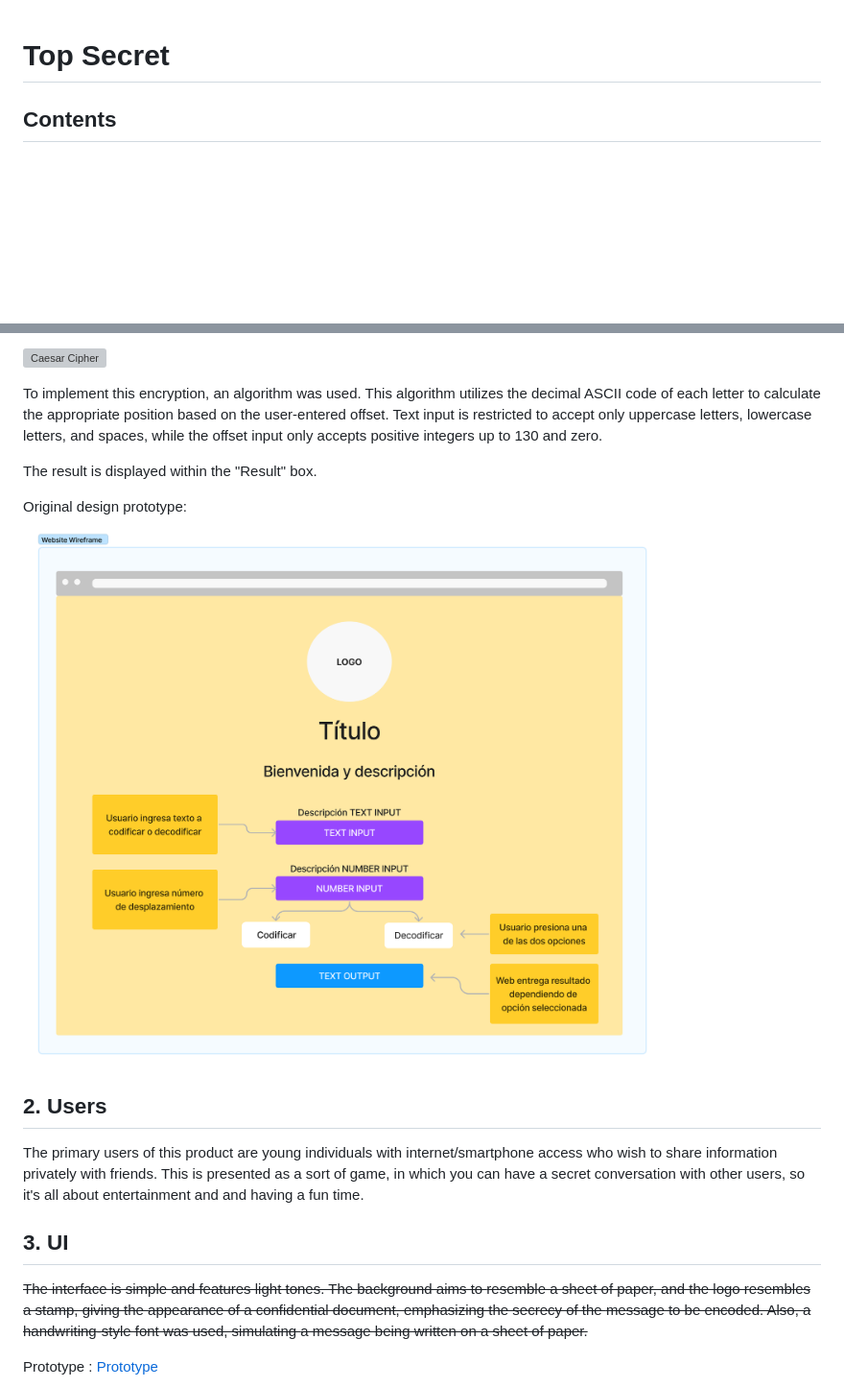
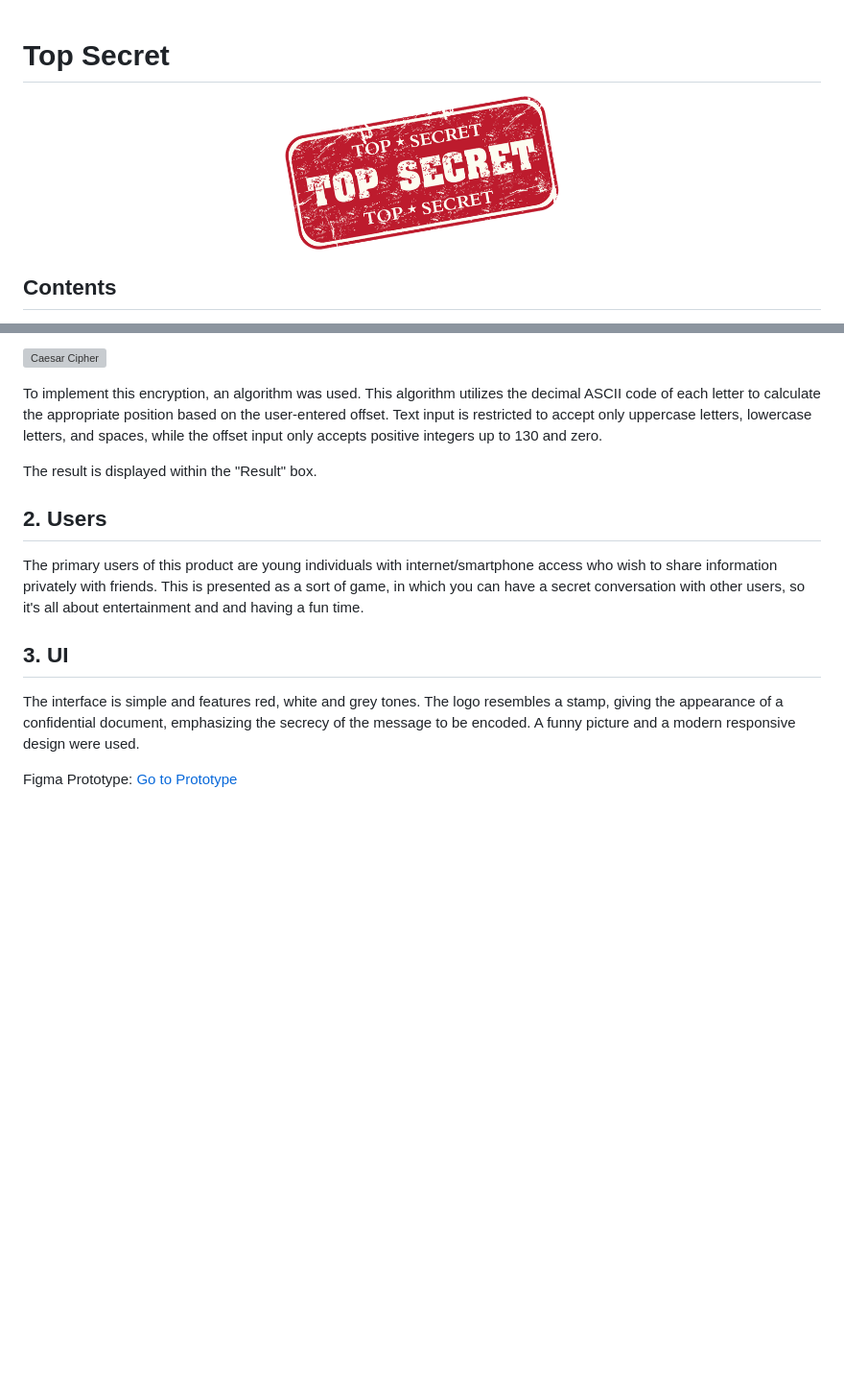
Before and after one commit to sara-rioseco/DEV007-cipher, a Markdown page: README.md, 2 parts joined by grey strips. Shown: that part at 96% size. Drawn GitHub-style; pictures changed too: src/assets/top-secret-logo-banner.png (added); blank space fills up the shorter version; grey boxes are pictures that could not be loaded.

```diff
--- a/README.md
+++ b/README.md
@@ -1,4 +1,6 @@
 # Top Secret
+
+![Logo](https://github.com/sara-rioseco/DEV007-cipher/blob/main/src/assets/top-secret-logo-banner.png?raw=true)
 
 ## Contents
 
@@ -49,10 +51,6 @@ only accepts positive integers up to 130 and zero.
 
 The result is displayed within the "Result" box.
 
-Original design prototype:
-
-![Project Prototype](https://github.com/sara-rioseco/DEV007-cipher/blob/main/src/assets/Prototipo1.png?raw=true)
-
 ## 2. Users
 
 The primary users of this product are young individuals with internet/smartphone
@@ -62,11 +60,10 @@ so it's all about entertainment and and having a fun time.
 
 ## 3. UI
 
-~~The interface is simple and features light tones. The background aims to
-resemble a sheet of paper, and the logo resembles a stamp, giving the
-appearance of a confidential document, emphasizing the secrecy of the
-message to be encoded. Also, a handwriting-style font was used, simulating
-a message being written on a sheet of paper.~~
+The interface is simple and features red, white and grey tones. The logo
+resembles a stamp, giving the appearance of a confidential document,
+emphasizing the secrecy of the message to be encoded. A funny picture and
+a modern responsive design were used.
 
-Prototype : [Prototype](https://www.figma.com/proto/ga5NaXlrktuCNs8KaJJoFh/Top-Secret?type=design&node-id=2-2&t=4lY8rNv0jwZdmlgx-1&scaling=min-zoom&page-id=0%3A1&mode=design)
+Figma Prototype: [Go to Prototype](https://www.figma.com/proto/ga5NaXlrktuCNs8KaJJoFh/Top-Secret?type=design&node-id=2-2&t=4lY8rNv0jwZdmlgx-1&scaling=min-zoom&page-id=0%3A1&mode=design)
 
```
Also changed, not shown: other parts of README.md (+11 -1 lines), src/assets/final-design.png (added), src/assets/first-prototype.png (renamed from src/assets/Prototipo1.png), src/assets/first-version.png (renamed from src/assets/Proyecto1.png), 1 other file.
